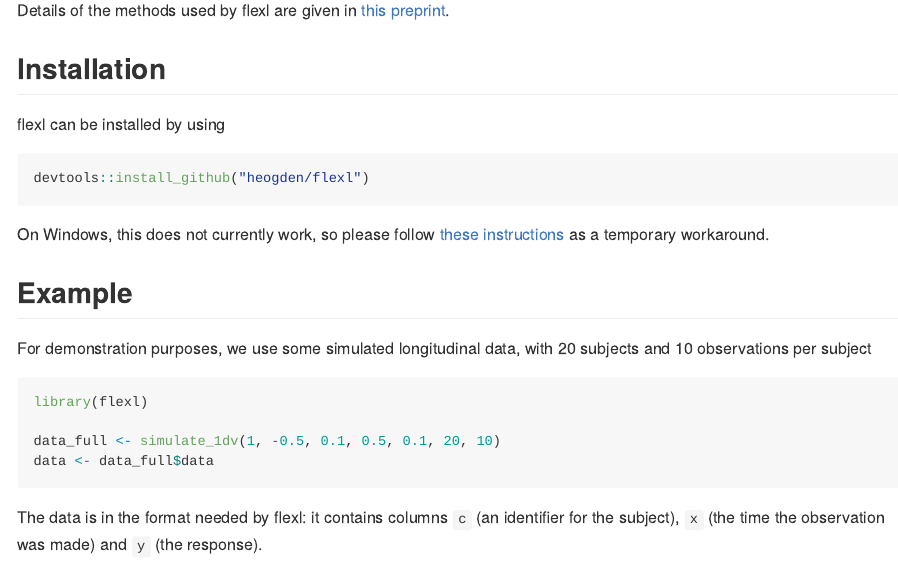
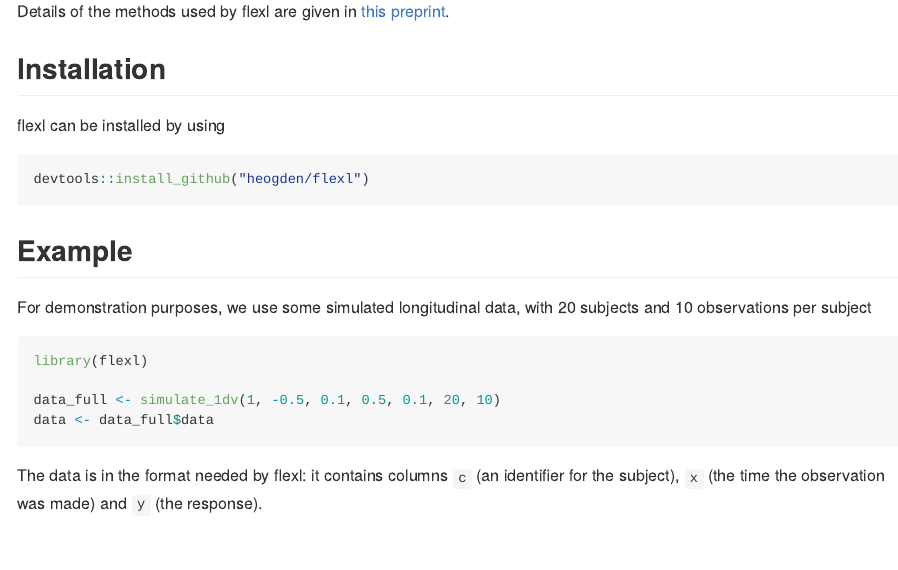
Before and after one commit to heogden/flexl, an R Markdown document (README.Rmd): the page in a window 1100 px wide, from 320 px down before the commit and from 300 px down after it, so that both start at the same text. The pictures show the output file README.md that the author committed with the source, drawn offline in the style of GitHub.

Commit message:
no longer need Windows workaround

````diff
--- a/README.Rmd
+++ b/README.Rmd
@@ -42,9 +42,6 @@ flexl can be installed by using
 devtools::install_github("heogden/flexl")
 ```
 
-On Windows, this does not currently work, so please follow [these
-instructions](https://github.com/heogden/flexl/issues/1#issue-2542522879)
-as a temporary workaround.
 
 ## Example
 
````
Also changed, not shown: README.md, 2 other files.
